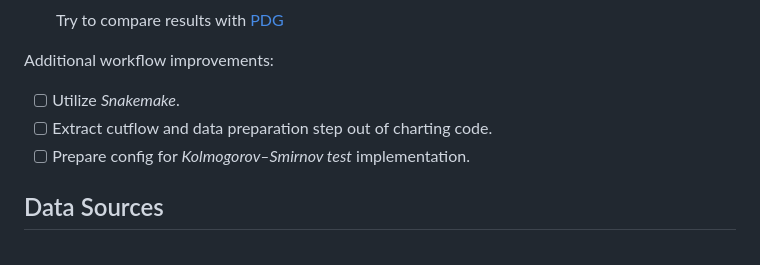
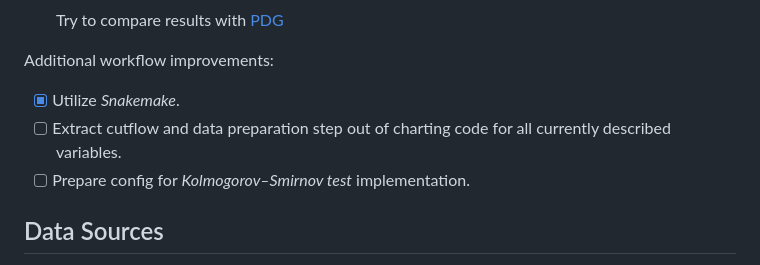
Before and after one commit to Zyberg/LHCb-open-data-analysis, a Markdown page: z0-mu/README.md, the part around the change. Rendered like a GitHub page.

Commit message:
Complete to do item

```diff
--- a/z0-mu/README.md
+++ b/z0-mu/README.md
@@ -19,8 +19,8 @@ Detailed description of the analysis and theoretical background can be found in
 
 Additional workflow improvements:
 
-- [ ] Utilize _Snakemake_.
-- [ ] Extract cutflow and data preparation step out of charting code.
+- [x] Utilize _Snakemake_.
+- [ ] Extract cutflow and data preparation step out of charting code for all currently described variables.
 - [ ] Prepare config for _Kolmogorov–Smirnov test_ implementation.
 
 ## Data Sources
```
